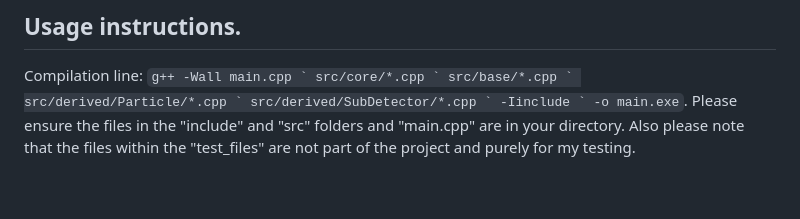
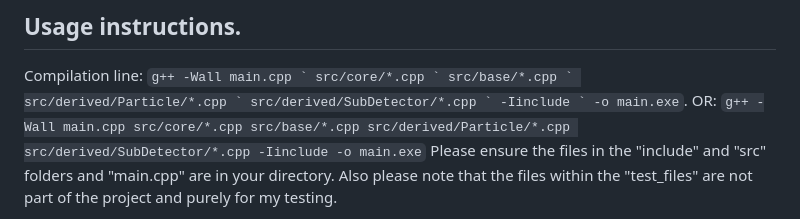
Before and after one commit to UofM-PHYS30762/project-3-a-particle-detector-JungleMan796, a Markdown page: README.md, the part around the change. Rendered like a GitHub page; blank space fills up the shorter version.

Commit message:
OR Single line comp line.
Updated build command example in README.

````diff
--- a/README.md
+++ b/README.md
@@ -8,6 +8,7 @@ src/derived/Particle/*.cpp `
 src/derived/SubDetector/*.cpp `
 -Iinclude `
 -o main.exe```.
+OR: ```g++ -Wall main.cpp src/core/*.cpp src/base/*.cpp src/derived/Particle/*.cpp src/derived/SubDetector/*.cpp -Iinclude -o main.exe```
 Please ensure the files in the "include" and "src" folders and "main.cpp" are in your directory.
 Also please note that the files within the "test_files" are not part of the project and purely for my testing.
 
````
